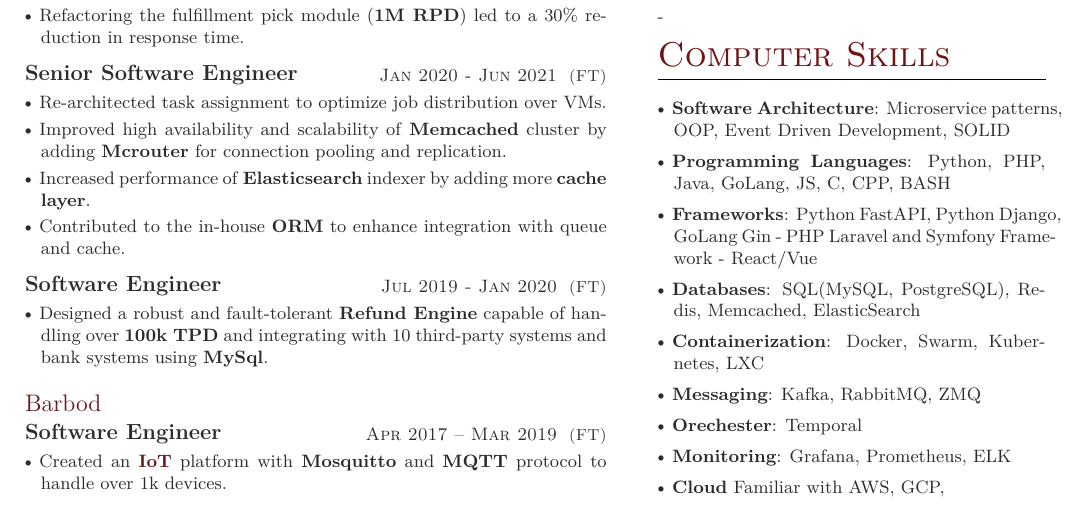
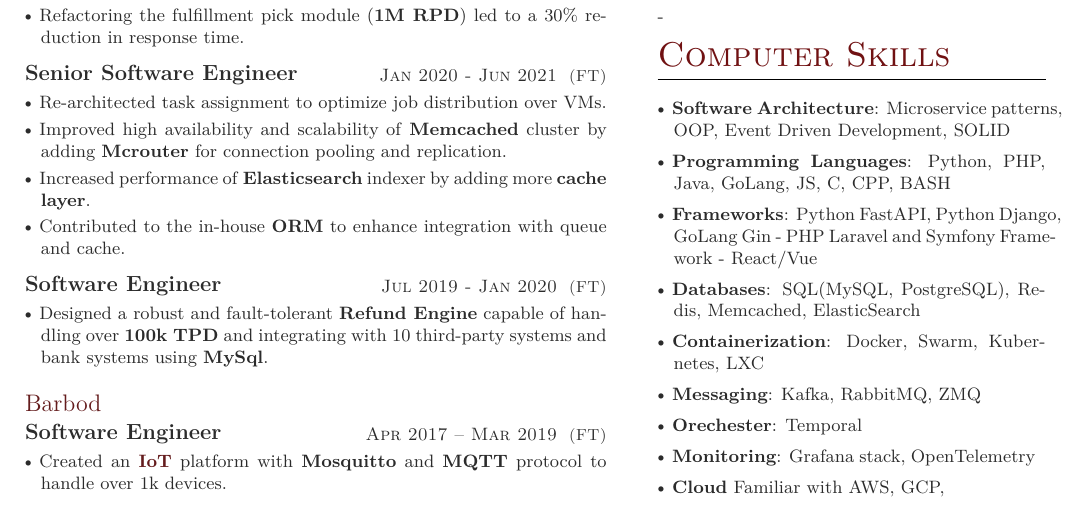
Before and after one commit to amir-h-rassafi/CV, a LaTeX document (amirrassafi.tex): part of the page, cut so that both start at the same text. Compiled offline with XeLaTeX.

Commit message:
Add new skill.

```diff
--- a/amirrassafi.tex
+++ b/amirrassafi.tex
@@ -342,7 +342,7 @@
 }
 		\vspace{2pt}
 \item{
-	{\textbf{Monitoring}: Grafana, Prometheus, ELK}
+	{\textbf{Monitoring}: Grafana stack, OpenTelemetry}
 }
 	\vspace{2pt}
 	\item{
```
